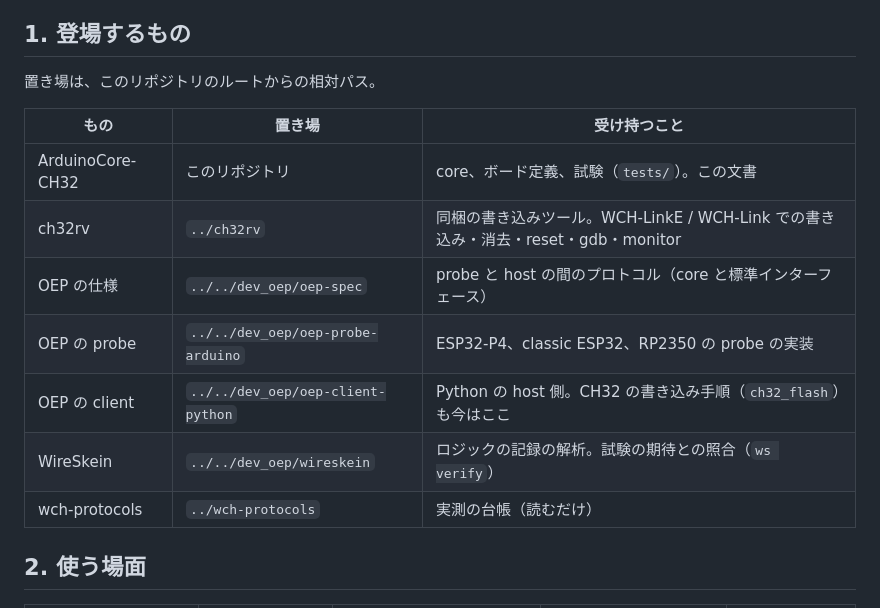
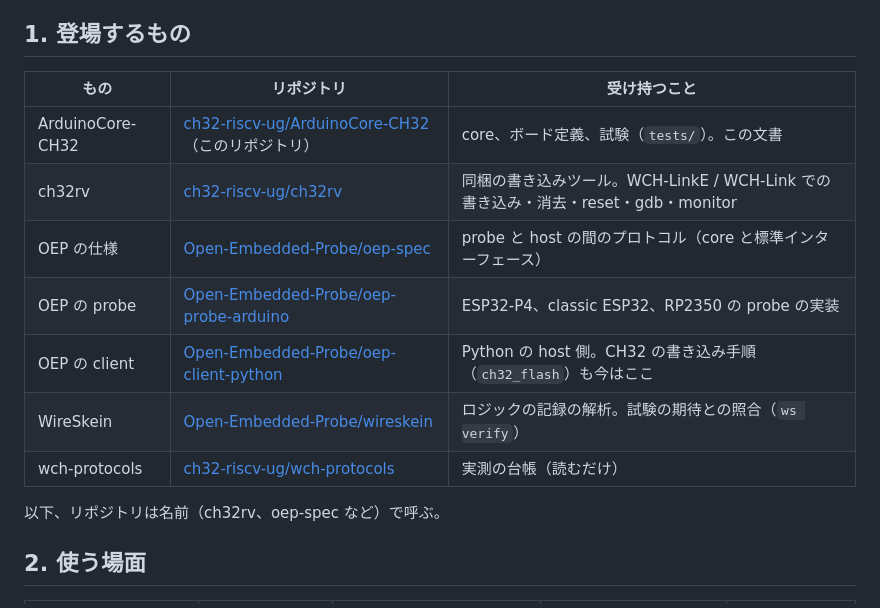
Before and after one commit to ch32-riscv-ug/ArduinoCore-CH32, a Markdown page: docs/oep-workflow.ja.md, the part around the change. Rendered like a GitHub page.

Commit message:
docs: oep-workflow names the repositories by GitHub URL, not by local path
Co-Authored-By: Claude Fable 5.1 <noreply@anthropic.com>

```diff
--- a/docs/oep-workflow.ja.md
+++ b/docs/oep-workflow.ja.md
@@ -8,17 +8,17 @@
 
 ## 1. 登場するもの
 
-置き場は、このリポジトリのルートからの相対パス。
+| もの | リポジトリ | 受け持つこと |
+|---|---|---|
+| ArduinoCore-CH32 | [ch32-riscv-ug/ArduinoCore-CH32](https://github.com/ch32-riscv-ug/ArduinoCore-CH32)（このリポジトリ） | core、ボード定義、試験（`tests/`）。この文書 |
+| ch32rv | [ch32-riscv-ug/ch32rv](https://github.com/ch32-riscv-ug/ch32rv) | 同梱の書き込みツール。WCH-LinkE / WCH-Link での書き込み・消去・reset・gdb・monitor |
+| OEP の仕様 | [Open-Embedded-Probe/oep-spec](https://github.com/Open-Embedded-Probe/oep-spec) | probe と host の間のプロトコル（core と標準インターフェース） |
+| OEP の probe | [Open-Embedded-Probe/oep-probe-arduino](https://github.com/Open-Embedded-Probe/oep-probe-arduino) | ESP32-P4、classic ESP32、RP2350 の probe の実装 |
+| OEP の client | [Open-Embedded-Probe/oep-client-python](https://github.com/Open-Embedded-Probe/oep-client-python) | Python の host 側。CH32 の書き込み手順（`ch32_flash`）も今はここ |
+| WireSkein | [Open-Embedded-Probe/wireskein](https://github.com/Open-Embedded-Probe/wireskein) | ロジックの記録の解析。試験の期待との照合（`ws verify`） |
+| wch-protocols | [ch32-riscv-ug/wch-protocols](https://github.com/ch32-riscv-ug/wch-protocols) | 実測の台帳（読むだけ） |
 
-| もの | 置き場 | 受け持つこと |
-|---|---|---|
-| ArduinoCore-CH32 | このリポジトリ | core、ボード定義、試験（`tests/`）。この文書 |
-| ch32rv | `../ch32rv` | 同梱の書き込みツール。WCH-LinkE / WCH-Link での書き込み・消去・reset・gdb・monitor |
-| OEP の仕様 | `../../dev_oep/oep-spec` | probe と host の間のプロトコル（core と標準インターフェース） |
-| OEP の probe | `../../dev_oep/oep-probe-arduino` | ESP32-P4、classic ESP32、RP2350 の probe の実装 |
-| OEP の client | `../../dev_oep/oep-client-python` | Python の host 側。CH32 の書き込み手順（`ch32_flash`）も今はここ |
-| WireSkein | `../../dev_oep/wireskein` | ロジックの記録の解析。試験の期待との照合（`ws verify`） |
-| wch-protocols | `../wch-protocols` | 実測の台帳（読むだけ） |
+以下、リポジトリは名前（ch32rv、oep-spec など）で呼ぶ。
 
 ## 2. 使う場面
 
```
